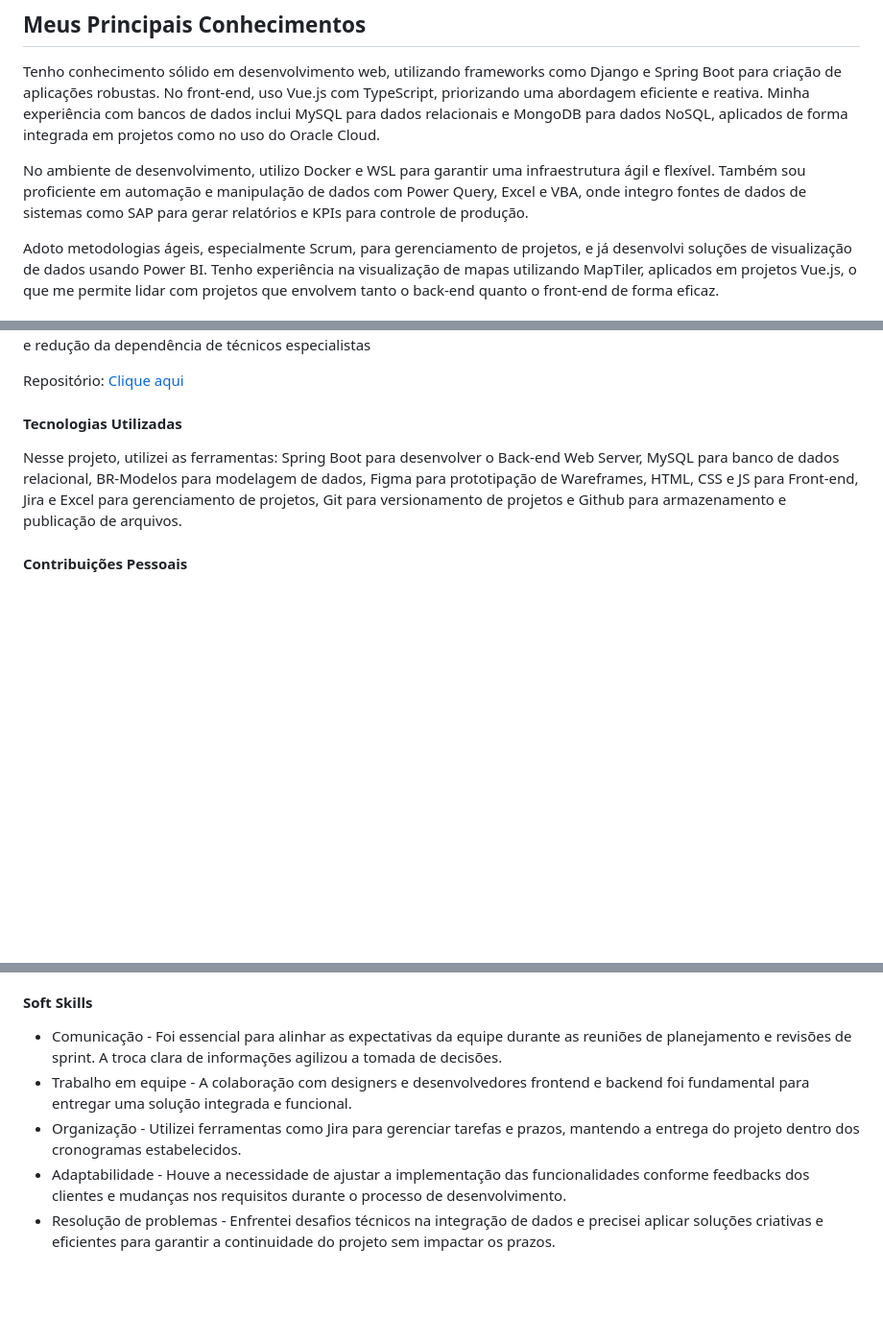
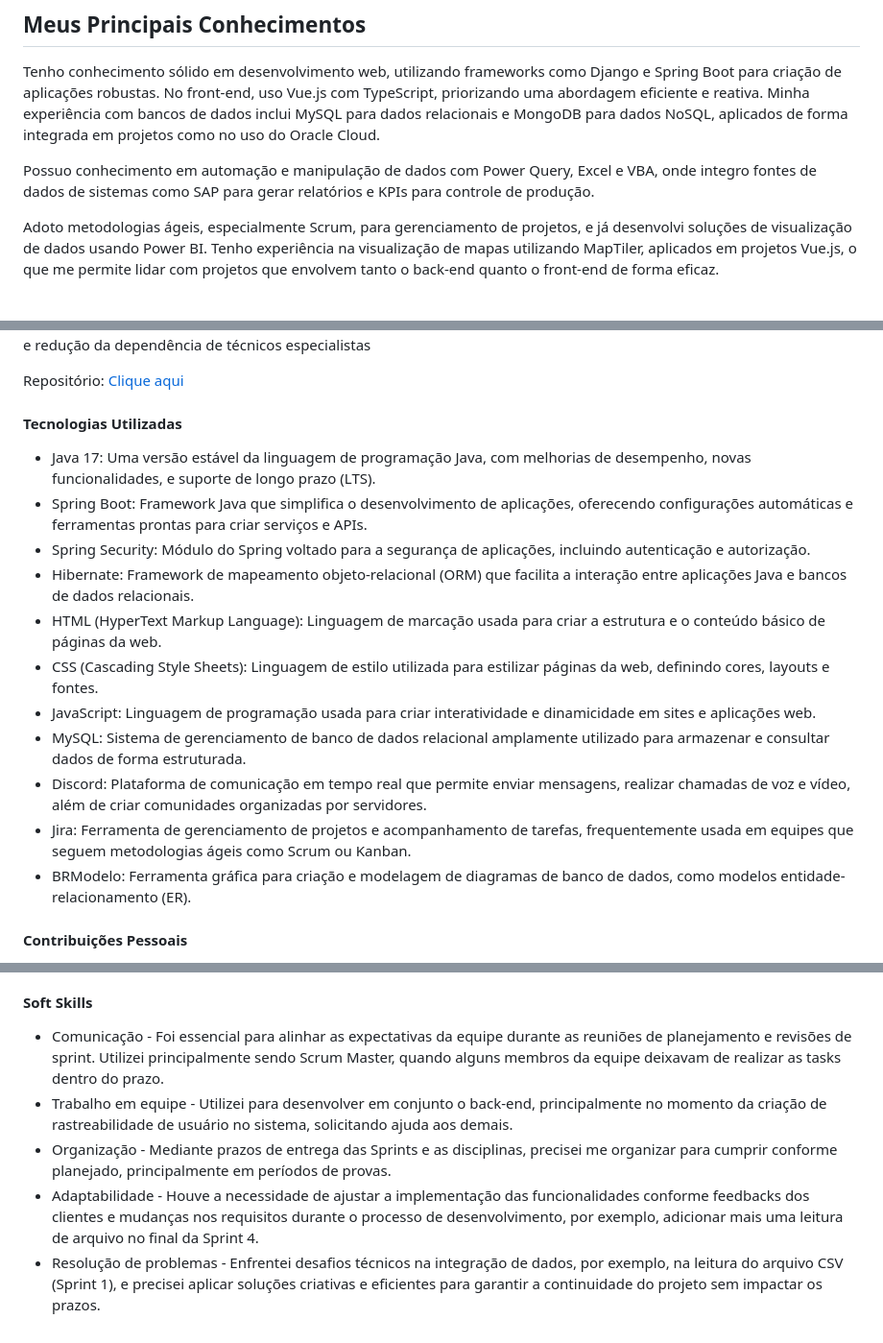
Before and after one commit to santosjhony12/bertoti, a Markdown page: Metodologia de pesquisa/Readme.md, 3 parts joined by grey strips. Shown at 96% size. GitHub-like rendering; blank space fills up the shorter version.

```diff
--- a/Metodologia de pesquisa/Readme.md
+++ b/Metodologia de pesquisa/Readme.md
@@ -11,7 +11,7 @@ Me chamo Jhony. Tenho 19 anos. Sou um desenvolvedor de software com uma paixão
 ## Meus Principais Conhecimentos
 Tenho conhecimento sólido em desenvolvimento web, utilizando frameworks como Django e Spring Boot para criação de aplicações robustas. No front-end, uso Vue.js com TypeScript, priorizando uma abordagem eficiente e reativa. Minha experiência com bancos de dados inclui MySQL para dados relacionais e MongoDB para dados NoSQL, aplicados de forma integrada em projetos como no uso do Oracle Cloud.
 
-No ambiente de desenvolvimento, utilizo Docker e WSL para garantir uma infraestrutura ágil e flexível. Também sou proficiente em automação e manipulação de dados com Power Query, Excel e VBA, onde integro fontes de dados de sistemas como SAP para gerar relatórios e KPIs para controle de produção.
+Possuo conhecimento em automação e manipulação de dados com Power Query, Excel e VBA, onde integro fontes de dados de sistemas como SAP para gerar relatórios e KPIs para controle de produção.
 
 Adoto metodologias ágeis, especialmente Scrum, para gerenciamento de projetos, e já desenvolvi soluções de visualização de dados usando Power BI. Tenho experiência na visualização de mapas utilizando MapTiler, aplicados em projetos Vue.js, o que me permite lidar com projetos que envolvem tanto o back-end quanto o front-end de forma eficaz.
 
@@ -31,7 +31,17 @@ Para resolver esse problema, a equipe desenvolveu uma interface amigável e intu
 Repositório: <a href="https://github.com/TechHorizonBR/API_3SEM.git">Clique aqui</a>
 
 #### Tecnologias Utilizadas
-Nesse projeto, utilizei as ferramentas: Spring Boot para desenvolver o Back-end Web Server, MySQL para banco de dados relacional, BR-Modelos para modelagem de dados, Figma para prototipação de Wareframes, HTML, CSS e JS para Front-end, Jira e Excel para gerenciamento de projetos, Git para versionamento de projetos e Github para armazenamento e publicação de arquivos.
+- Java 17: Uma versão estável da linguagem de programação Java, com melhorias de desempenho, novas funcionalidades, e suporte de longo prazo (LTS).
+- Spring Boot: Framework Java que simplifica o desenvolvimento de aplicações, oferecendo configurações automáticas e ferramentas prontas para criar serviços e APIs.
+- Spring Security: Módulo do Spring voltado para a segurança de aplicações, incluindo autenticação e autorização.
+- Hibernate: Framework de mapeamento objeto-relacional (ORM) que facilita a interação entre aplicações Java e bancos de dados relacionais.
+- HTML (HyperText Markup Language): Linguagem de marcação usada para criar a estrutura e o conteúdo básico de páginas da web.
+- CSS (Cascading Style Sheets): Linguagem de estilo utilizada para estilizar páginas da web, definindo cores, layouts e fontes.
+- JavaScript: Linguagem de programação usada para criar interatividade e dinamicidade em sites e aplicações web.
+- MySQL: Sistema de gerenciamento de banco de dados relacional amplamente utilizado para armazenar e consultar dados de forma estruturada.
+- Discord: Plataforma de comunicação em tempo real que permite enviar mensagens, realizar chamadas de voz e vídeo, além de criar comunidades organizadas por servidores.
+- Jira: Ferramenta de gerenciamento de projetos e acompanhamento de tarefas, frequentemente usada em equipes que seguem metodologias ágeis como Scrum ou Kanban.
+- BRModelo: Ferramenta gráfica para criação e modelagem de diagramas de banco de dados, como modelos entidade-relacionamento (ER).
 
 #### Contribuições Pessoais
 - Durante o projeto desenvolvi como back-end, front-end  e Scrum master. Fui responsável por criação de endpoints de rastreabilidade de usuário dentro do sistema, processamento e leitura de arquivos CSV, padronização de estilos no front-end, estruturação dos modelos conceituais e lógicos de banco de dados e acompanhamento de desenvolvimento da equipe de programação.
@@ -80,8 +90,8 @@ Nesse projeto, utilizei as ferramentas: Spring Boot para desenvolver o Back-end
 - HTML5, CSS3, JavaScript - Usei no desenvolvimento frontend, criando interfaces responsivas e dinâmicas, com autonomia.
 
 #### Soft Skills
-- Comunicação - Foi essencial para alinhar as expectativas da equipe durante as reuniões de planejamento e revisões de sprint. A troca clara de informações agilizou a tomada de decisões.
-- Trabalho em equipe - A colaboração com designers e desenvolvedores frontend e backend foi fundamental para entregar uma solução integrada e funcional.
-- Organização - Utilizei ferramentas como Jira para gerenciar tarefas e prazos, mantendo a entrega do projeto dentro dos cronogramas estabelecidos.
-- Adaptabilidade - Houve a necessidade de ajustar a implementação das funcionalidades conforme feedbacks dos clientes e mudanças nos requisitos durante o processo de desenvolvimento.
-- Resolução de problemas - Enfrentei desafios técnicos na integração de dados e precisei aplicar soluções criativas e eficientes para garantir a continuidade do projeto sem impactar os prazos.
+- Comunicação - Foi essencial para alinhar as expectativas da equipe durante as reuniões de planejamento e revisões de sprint. Utilizei principalmente sendo Scrum Master, quando alguns membros da equipe deixavam de realizar as tasks dentro do prazo.
+- Trabalho em equipe - Utilizei para desenvolver em conjunto o back-end, principalmente no momento da criação de rastreabilidade de usuário no sistema, solicitando ajuda aos demais.
+- Organização - Mediante prazos de entrega das Sprints e as disciplinas, precisei me organizar para cumprir conforme planejado, principalmente em períodos de provas.
+- Adaptabilidade - Houve a necessidade de ajustar a implementação das funcionalidades conforme feedbacks dos clientes e mudanças nos requisitos durante o processo de desenvolvimento, por exemplo, adicionar mais uma leitura de arquivo no final da Sprint 4.
+- Resolução de problemas - Enfrentei desafios técnicos na integração de dados, por exemplo, na leitura do arquivo CSV (Sprint 1), e precisei aplicar soluções criativas e eficientes para garantir a continuidade do projeto sem impactar os prazos.
```
